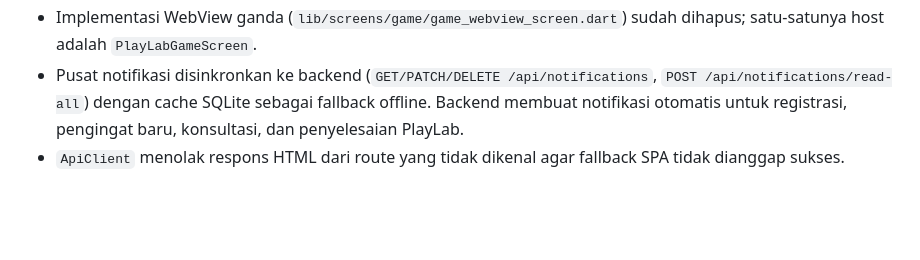
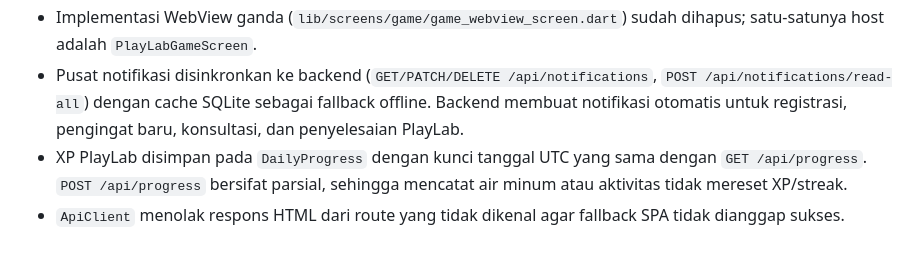
Before and after one commit to rdhtsdq/Si-Cehat-mobile, a Markdown page: docs/playlab-integration-guide.md, the part around the change. Rendered like a GitHub page; blank space fills up the shorter version.

Commit message:
docs(playlab): document notification sync and partial progress updates

```diff
--- a/docs/playlab-integration-guide.md
+++ b/docs/playlab-integration-guide.md
@@ -319,4 +319,5 @@ No issues found!
 - Keluar di tengah permainan tidak lagi menampilkan skor sesi sebelumnya; skor hanya dikembalikan bila sesi tersebut benar-benar selesai.
 - Implementasi WebView ganda (`lib/screens/game/game_webview_screen.dart`) sudah dihapus; satu-satunya host adalah `PlayLabGameScreen`.
 - Pusat notifikasi disinkronkan ke backend (`GET/PATCH/DELETE /api/notifications`, `POST /api/notifications/read-all`) dengan cache SQLite sebagai fallback offline. Backend membuat notifikasi otomatis untuk registrasi, pengingat baru, konsultasi, dan penyelesaian PlayLab.
+- XP PlayLab disimpan pada `DailyProgress` dengan kunci tanggal UTC yang sama dengan `GET /api/progress`. `POST /api/progress` bersifat parsial, sehingga mencatat air minum atau aktivitas tidak mereset XP/streak.
 - `ApiClient` menolak respons HTML dari route yang tidak dikenal agar fallback SPA tidak dianggap sukses.
```
Also changed, not shown: si-cehat-playlab/docs/flutter-integration-guide.md (+1 -0 lines).
